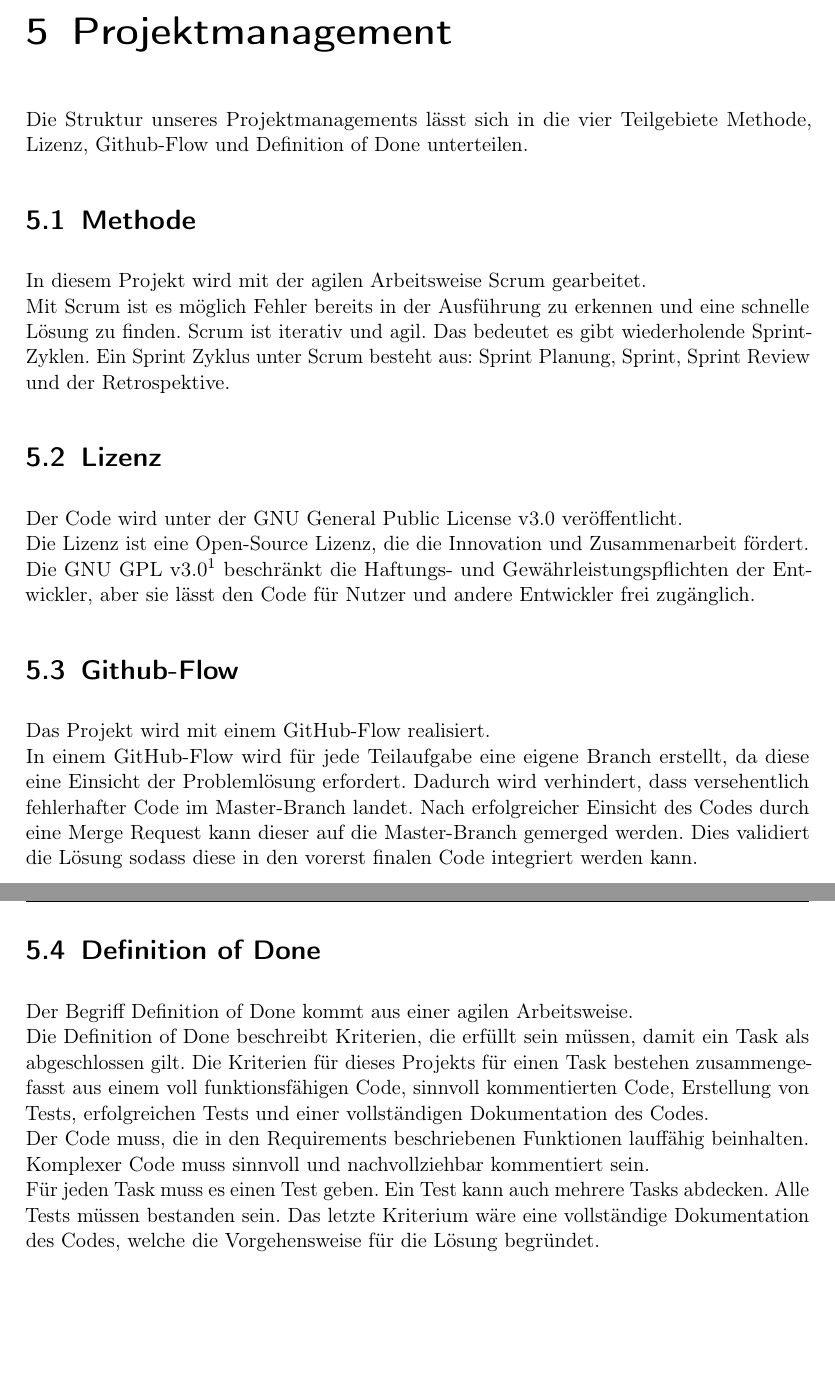
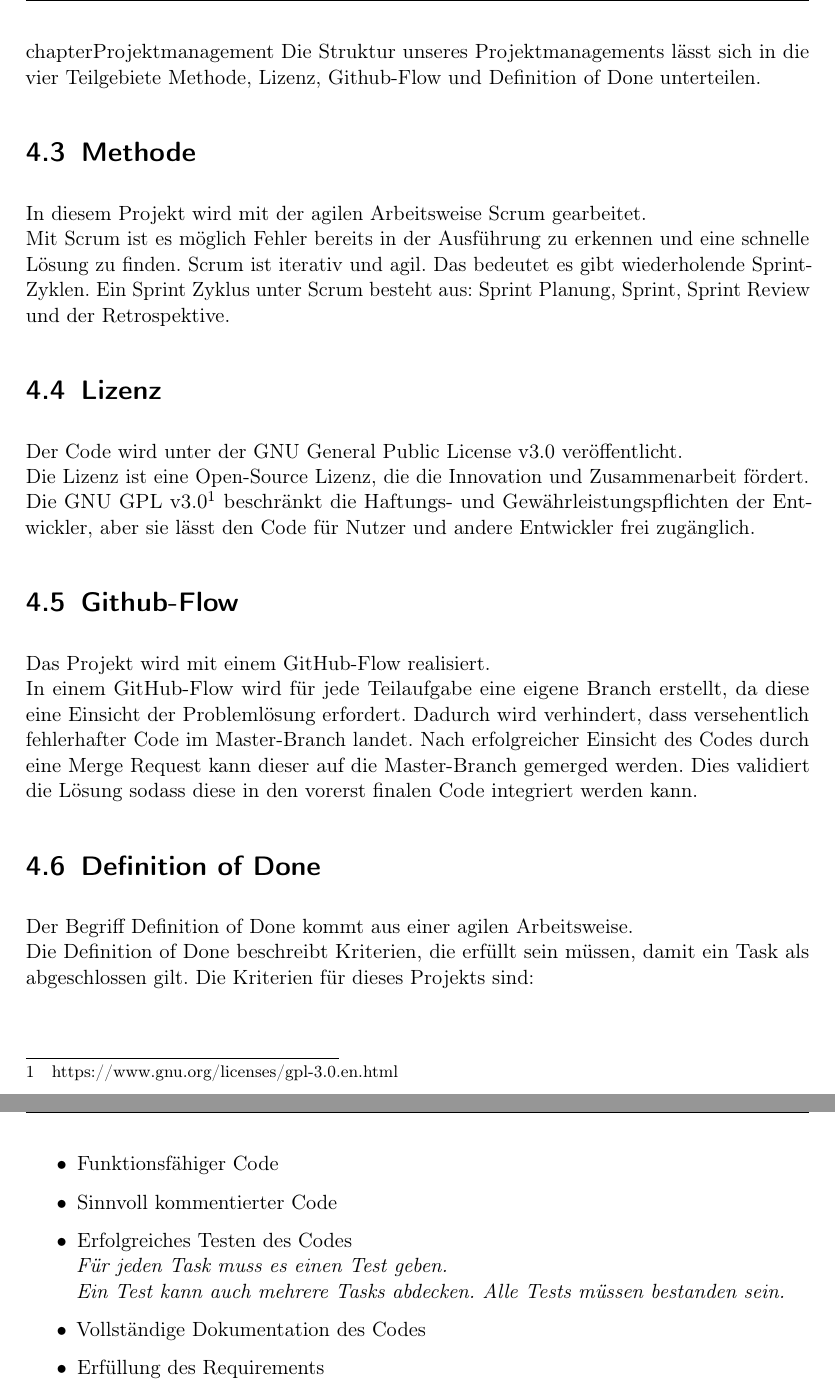
Before and after one commit to MaxTrautwein/AStA-Digital-Forms, a LaTeX book (Doc/main.tex, which reads Doc/paragraphs/Projektmanagement.tex): two parts of pages 19 and 20 of 28, joined at a grey line, cut at the place of the change, the shorter picture padded with empty space. Compiled offline with pdfLaTeX.

Commit message:
DoD in Stichpunkten. Arbeitszeit: 15 min

```diff
--- a/Doc/paragraphs/Projektmanagement.tex
+++ b/Doc/paragraphs/Projektmanagement.tex
@@ -1,4 +1,4 @@
-\chapter{Projektmanagement}\label{ch:projektmanagement}
+\\chapter{Projektmanagement}\label{ch:projektmanagement}
 Die Struktur unseres Projektmanagements lässt sich in die vier Teilgebiete Methode, Lizenz, Github-Flow
 und Definition of Done unterteilen.
 \section{Methode}\label{sec:methode}
@@ -20,15 +20,19 @@ Das Projekt wird mit einem GitHub-Flow realisiert.\\
 In einem GitHub-Flow wird für jede Teilaufgabe eine eigene Branch erstellt, da diese eine Einsicht der Problemlösung erfordert.
 Dadurch wird verhindert, dass versehentlich fehlerhafter Code im Master-Branch landet.
 Nach erfolgreicher Einsicht des Codes durch eine Merge Request kann dieser auf die Master-Branch gemerged werden. Dies validiert die Lösung sodass diese in den vorerst finalen Code integriert werden kann.
-%Eventuell dah teil überdenken eventeull 2 sätze?%
+%Eventuell dah teil überdenken eventeull 2 sätze? -> Done%
 
 \section{Definition of Done}\label{sec:dod}
 
 Der Begriff Definition of Done kommt aus einer agilen Arbeitsweise.\\
 Die Definition of Done beschreibt Kriterien, die erfüllt sein müssen, damit ein Task als abgeschlossen gilt.
-Die Kriterien für dieses Projekts für einen Task bestehen zusammengefasst aus einem voll funktionsfähigen Code, sinnvoll kommentierten Code, Erstellung von Tests, erfolgreichen Tests und einer vollständigen Dokumentation des Codes.\\
-Der Code muss, die in den Requirements beschriebenen Funktionen lauffähig beinhalten.\\
-Komplexer Code muss sinnvoll und nachvollziehbar kommentiert sein.\\
-Für jeden Task muss es einen Test geben.
-Ein Test kann auch mehrere Tasks abdecken. Alle Tests müssen bestanden sein.
-Das letzte Kriterium wäre eine vollständige Dokumentation des Codes, welche die Vorgehensweise für die Lösung begründet.
+Die Kriterien für dieses Projekts sind:
+\begin{itemize}
+    \item Funktionsfähiger Code
+    \item Sinnvoll kommentierter Code
+    \item Erfolgreiches Testen des Codes\\ \textit{Für jeden Task muss es einen Test geben.
+    \\Ein Test kann auch mehrere Tasks abdecken. Alle Tests müssen bestanden sein.}
+    \item Vollständige Dokumentation des Codes
+    \item Erfüllung des Requirements
+
+\end{itemize}
```
